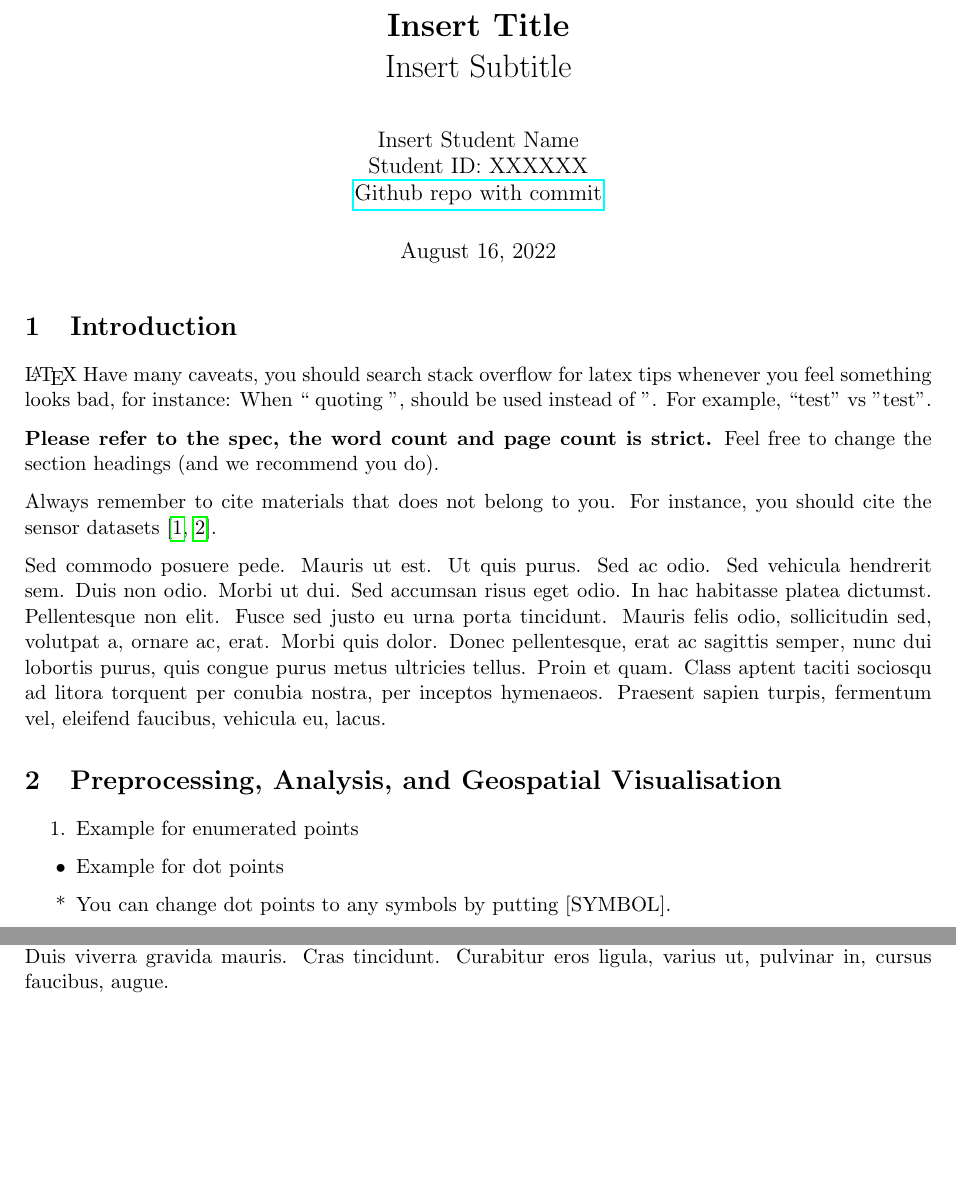
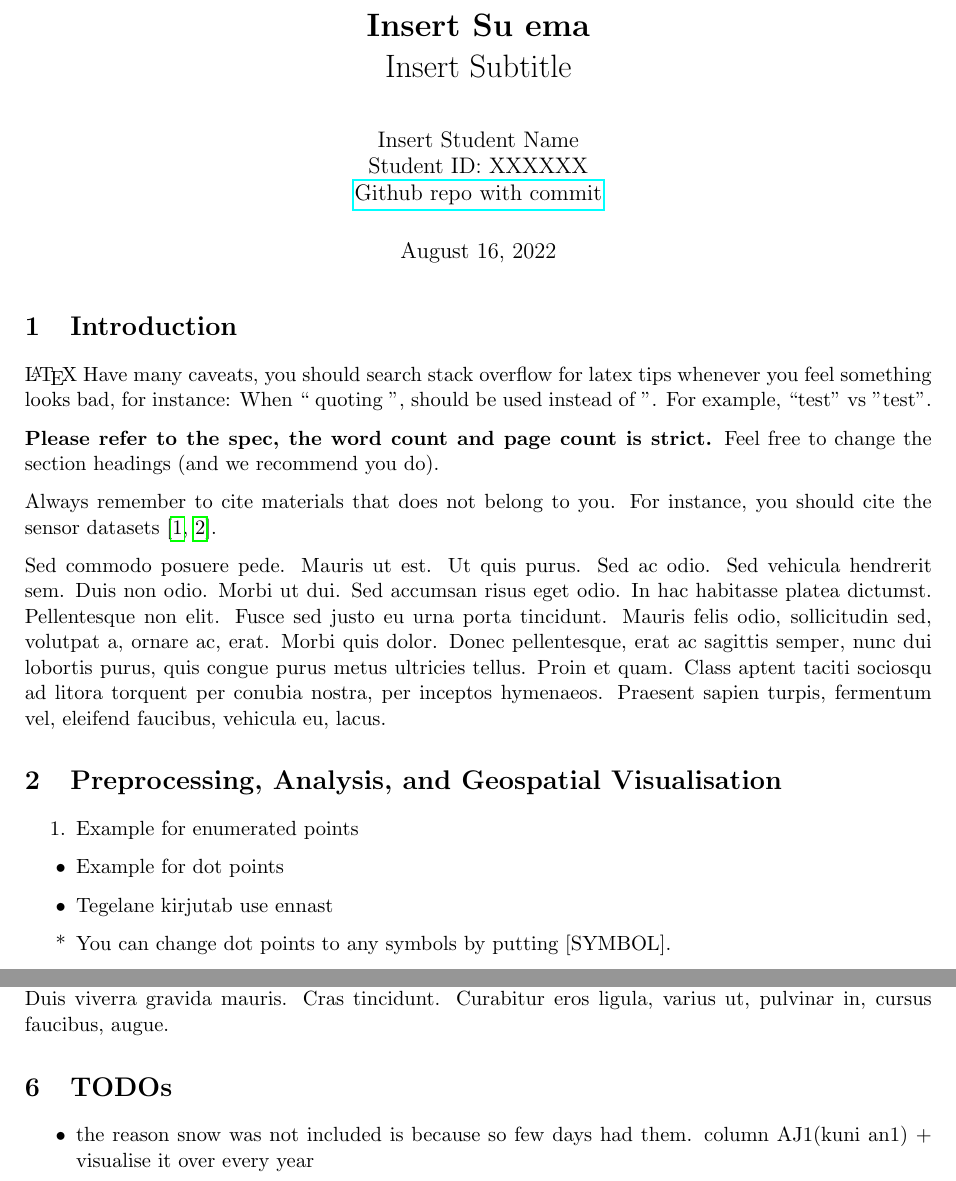
Before and after one commit to MAST30034-Applied-Data-Science/mast30034-project-1-ToomasRo, a LaTeX document (report/main.tex): two parts of pages 1 and 3 of 4, joined at a grey line, cut at the place of the change, the shorter picture padded with empty space. Compiled offline with pdfLaTeX.

Commit message:
report tex to github

```diff
--- a/report/main.tex
+++ b/report/main.tex
@@ -8,6 +8,8 @@
 \usepackage{amsmath,amsthm,amssymb,graphicx,pdfpages,lipsum,hyperref}
 \usepackage[none]{hyphenat}
 \usepackage{csquotes}
+
+\graphicspath{ {./plots/} }
 
 \setlength\parindent{0pt}
 %%%%%%%%%%%%%%%%%%%%%%%%%%%%%%%%%%%%%%%%%%%%%%%%%%%%%%%%%%%%%%%%%%%
@@ -22,7 +24,7 @@
 
 % Begin document creation
 % DELETE THE \lipsum PLACEHOLDERS WHEN YOU BEGIN
-\title{\textbf{Insert Title} \\ Insert Subtitle}
+\title{\textbf{Insert Su ema} \\ Insert Subtitle}
 \author{
 Insert Student Name \\
 Student ID: XXXXXX \\
@@ -59,6 +61,7 @@ Always remember to cite materials that does not belong to you. For instance, you
 
 \begin{itemize}
     \item Example for dot points
+    \item Tegelane kirjutab use ennast
     \item[*] You can change dot points to any symbols by putting [SYMBOL].
     \item[$\times$] Here's a fun example.
 \end{itemize}
@@ -93,6 +96,11 @@ Example of an in-line equation $\epsilon \sim N(0, 1)$ \\
 
 \section{Conclusion}
 \lipsum[14-15]
+
+\section{TODOs}
+\begin{itemize}
+    \item the reason snow was not included is because so few days had them. column AJ1(kuni an1) + visualise it over every year
+\end{itemize}
 
 
 \clearpage
```
Also changed, not shown: report/main.tex (4 more changed lines).
